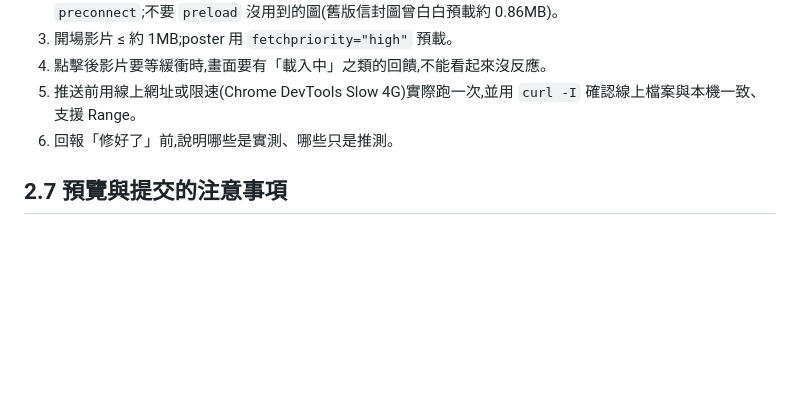
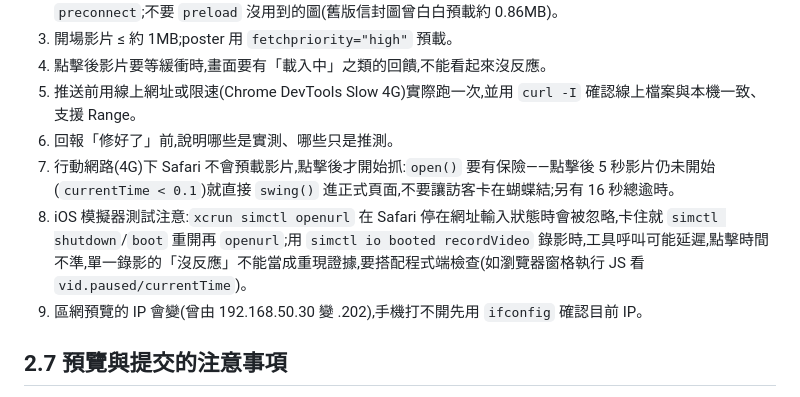
Before and after one commit to stevenpho/formal_wedding_invitation_card, a Markdown page: skills/wedding-envelope-invitation/SKILL.md, the part around the change. GitHub-like rendering; blank space fills up the shorter version.

Commit message:
Skill: slow-network fallback, simulator testing and LAN IP notes
Co-Authored-By: Claude Sonnet 5.5 <noreply@anthropic.com>

```diff
--- a/skills/wedding-envelope-invitation/SKILL.md
+++ b/skills/wedding-envelope-invitation/SKILL.md
@@ -45,6 +45,9 @@ intro 信封 → hero（城堡照背景 + 紗幔花拱 + 姓名/日期/場地）
 4. 點擊後影片要等緩衝時,畫面要有「載入中」之類的回饋,不能看起來沒反應。
 5. 推送前用線上網址或限速(Chrome DevTools Slow 4G)實際跑一次,並用 `curl -I` 確認線上檔案與本機一致、支援 Range。
 6. 回報「修好了」前,說明哪些是實測、哪些只是推測。
+7. 行動網路(4G)下 Safari 不會預載影片,點擊後才開始抓:`open()` 要有保險——點擊後 5 秒影片仍未開始(`currentTime < 0.1`)就直接 `swing()` 進正式頁面,不要讓訪客卡在蝴蝶結;另有 16 秒總逾時。
+8. iOS 模擬器測試注意:`xcrun simctl openurl` 在 Safari 停在網址輸入狀態時會被忽略,卡住就 `simctl shutdown`/`boot` 重開再 `openurl`;用 `simctl io booted recordVideo` 錄影時,工具呼叫可能延遲,點擊時間不準,單一錄影的「沒反應」不能當成重現證據,要搭配程式端檢查(如瀏覽器窗格執行 JS 看 `vid.paused/currentTime`)。
+9. 區網預覽的 IP 會變(曾由 192.168.50.30 變 .202),手機打不開先用 `ifconfig` 確認目前 IP。
 
 ## 2.7 預覽與提交的注意事項
 - 預覽窗格隱藏時,瀏覽器會暫停影片、不跑 CSS transition:影片用 `ffmpeg` 抽格看(`select='eq(n,…)',tile=`),後半段用 JS 觸發 `swing()`(把 `setTimeout` 換成立即執行)看主頁。
```
